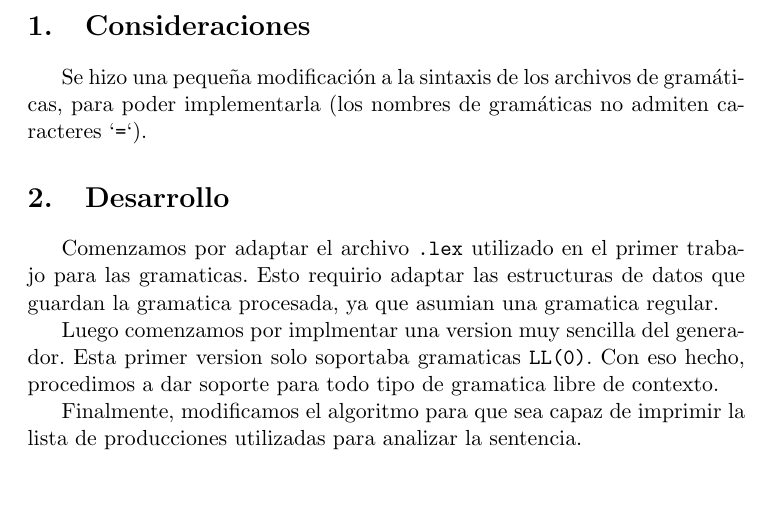
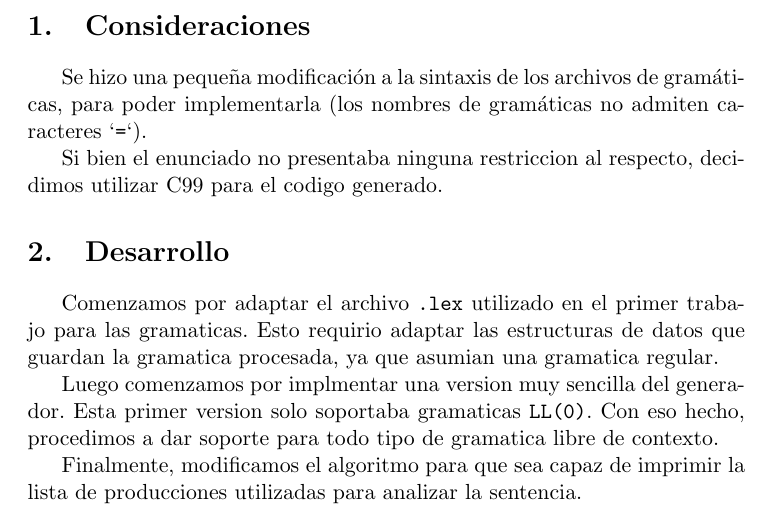
Before and after one commit to champo/TLA_TPE2, a LaTeX document (doc/report.tex): part of page 3 of 3, cut so that both start at the same text. Compiled offline with pdfLaTeX.

Commit message:
Mention c99

```diff
--- a/doc/report.tex
+++ b/doc/report.tex
@@ -22,6 +22,8 @@
 
 \section{Consideraciones}
 Se hizo una pequeña modificación a la sintaxis de los archivos de gramáticas, para poder implementarla (los nombres de gramáticas no admiten caracteres `\texttt{=}`).
+
+Si bien el enunciado no presentaba ninguna restriccion al respecto, decidimos utilizar C99 para el codigo generado.
 
 \section{Desarrollo}
 Comenzamos por adaptar el archivo \texttt{.lex} utilizado en el primer trabajo para las gramaticas.
```
